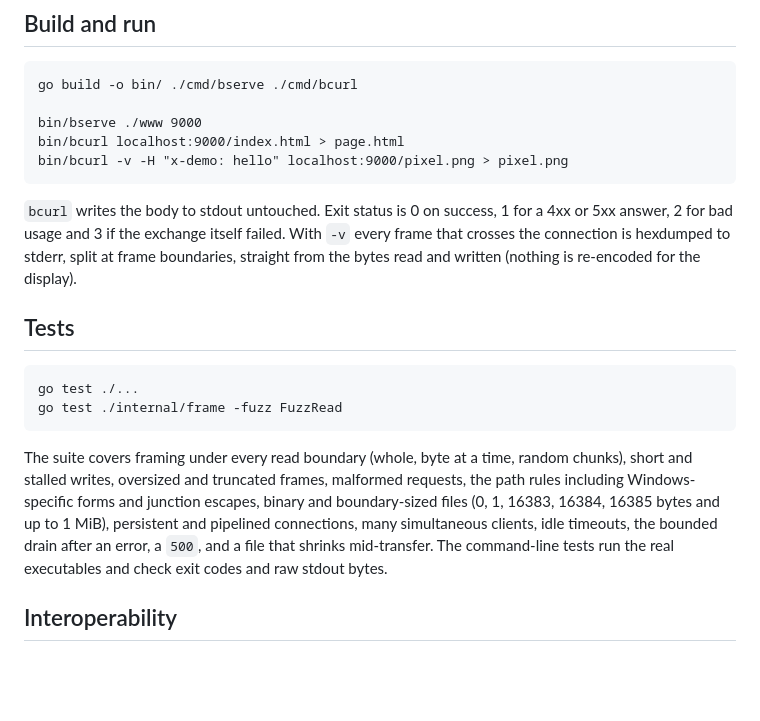
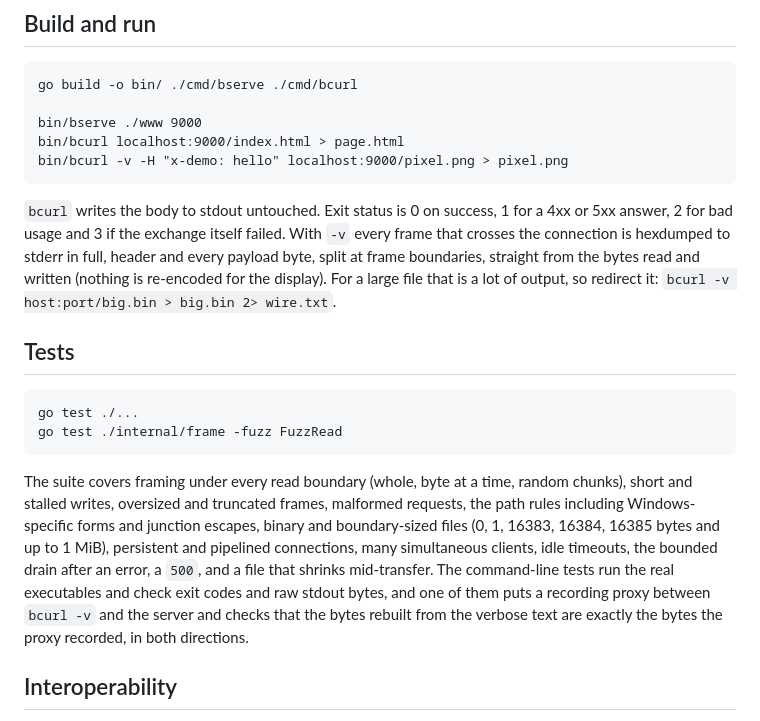
Before and after one commit to Ujjwaljain16/BHTTP-1-HTTP-in-Binary, a Markdown page: README.md, the part around the change. GitHub-like rendering; blank space fills up the shorter version.

Commit message:
Describe the full -v output in the README

````diff
--- a/README.md
+++ b/README.md
@@ -33,7 +33,7 @@ bin/bcurl localhost:9000/index.html > page.html
 bin/bcurl -v -H "x-demo: hello" localhost:9000/pixel.png > pixel.png
 ```
 
-`bcurl` writes the body to stdout untouched. Exit status is 0 on success, 1 for a 4xx or 5xx answer, 2 for bad usage and 3 if the exchange itself failed. With `-v` every frame that crosses the connection is hexdumped to stderr, split at frame boundaries, straight from the bytes read and written (nothing is re-encoded for the display).
+`bcurl` writes the body to stdout untouched. Exit status is 0 on success, 1 for a 4xx or 5xx answer, 2 for bad usage and 3 if the exchange itself failed. With `-v` every frame that crosses the connection is hexdumped to stderr in full, header and every payload byte, split at frame boundaries, straight from the bytes read and written (nothing is re-encoded for the display). For a large file that is a lot of output, so redirect it: `bcurl -v host:port/big.bin > big.bin 2> wire.txt`.
 
 ## Tests
 
@@ -42,7 +42,7 @@ go test ./...
 go test ./internal/frame -fuzz FuzzRead
 ```
 
-The suite covers framing under every read boundary (whole, byte at a time, random chunks), short and stalled writes, oversized and truncated frames, malformed requests, the path rules including Windows-specific forms and junction escapes, binary and boundary-sized files (0, 1, 16383, 16384, 16385 bytes and up to 1 MiB), persistent and pipelined connections, many simultaneous clients, idle timeouts, the bounded drain after an error, a `500`, and a file that shrinks mid-transfer. The command-line tests run the real executables and check exit codes and raw stdout bytes.
+The suite covers framing under every read boundary (whole, byte at a time, random chunks), short and stalled writes, oversized and truncated frames, malformed requests, the path rules including Windows-specific forms and junction escapes, binary and boundary-sized files (0, 1, 16383, 16384, 16385 bytes and up to 1 MiB), persistent and pipelined connections, many simultaneous clients, idle timeouts, the bounded drain after an error, a `500`, and a file that shrinks mid-transfer. The command-line tests run the real executables and check exit codes and raw stdout bytes, and one of them puts a recording proxy between `bcurl -v` and the server and checks that the bytes rebuilt from the verbose text are exactly the bytes the proxy recorded, in both directions.
 
 ## Interoperability
 
````
